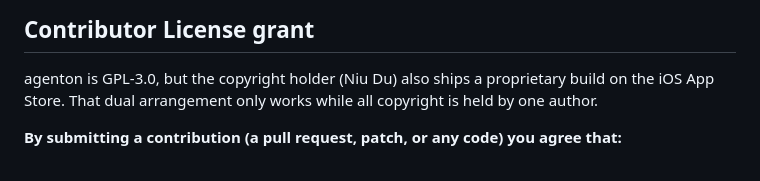
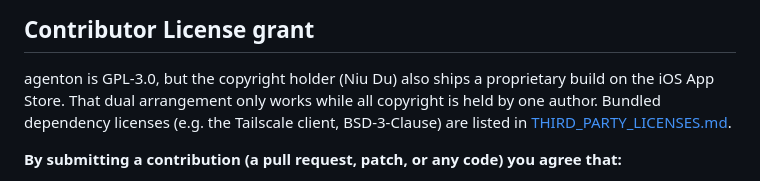
Before and after one commit to nduwork/agenton-pocket, a Markdown page: .github/CONTRIBUTING.md, the part around one of its changes. GitHub-like rendering.

```diff
--- a/.github/CONTRIBUTING.md
+++ b/.github/CONTRIBUTING.md
@@ -13,7 +13,9 @@ the maintainer reviews and merges.
 
 agenton is GPL-3.0, but the copyright holder (Niu Du) also ships a proprietary
 build on the iOS App Store. That dual arrangement only works while all
-copyright is held by one author.
+copyright is held by one author. Bundled dependency licenses (e.g. the
+Tailscale client, BSD-3-Clause) are listed in
+[THIRD_PARTY_LICENSES.md](../THIRD_PARTY_LICENSES.md).
 
 **By submitting a contribution (a pull request, patch, or any code) you agree
 that:**
```
Also changed, not shown: other parts of .github/CONTRIBUTING.md (+1 -1 lines), README.md (+2 -38 lines).
